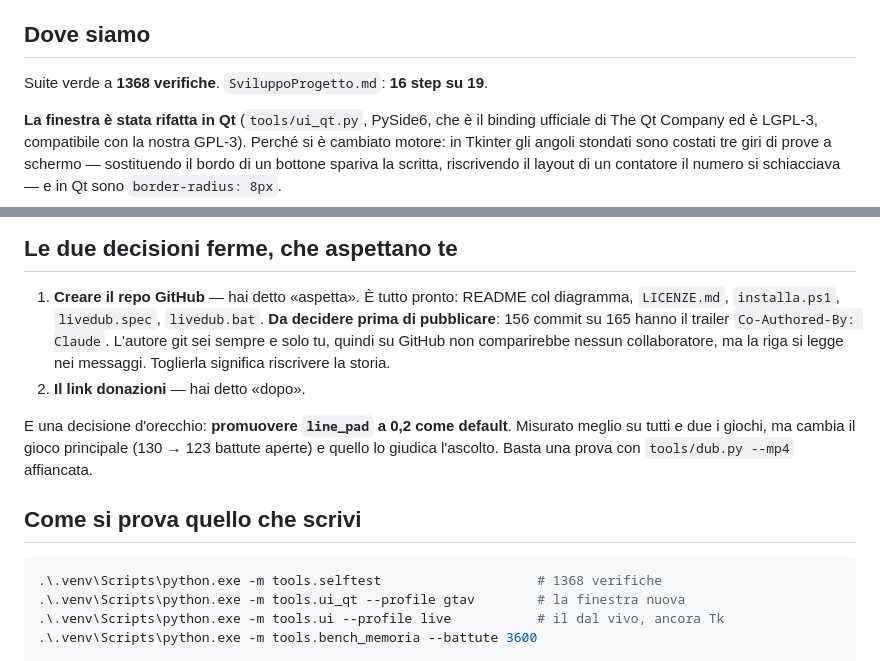
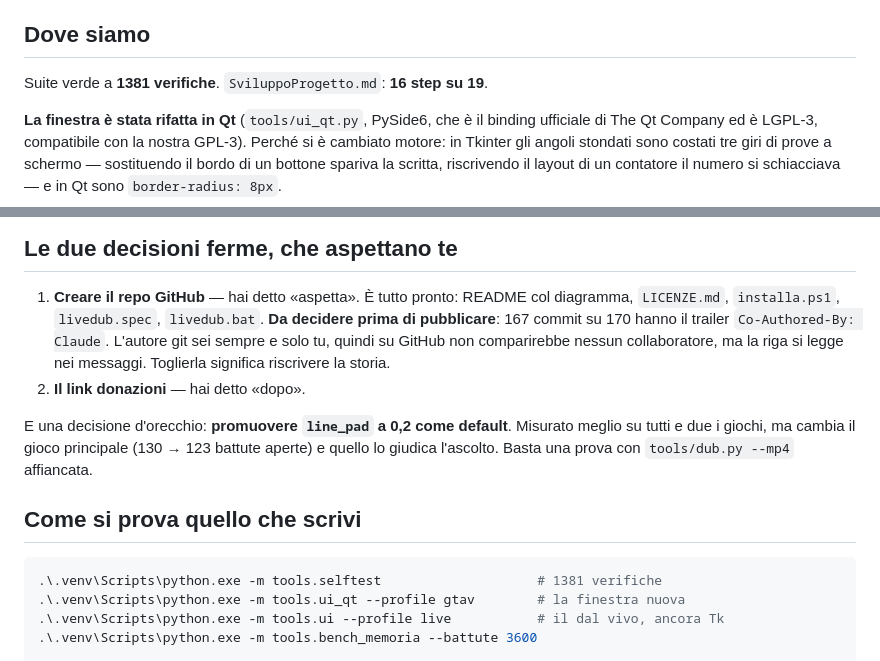
Before and after one commit to pigro141/livedub, a Markdown page: PROSSIMA_SESSIONE.md, 2 parts joined by grey strips. Rendered like a GitHub page.

Commit message:
Il passaggio di consegne aveva tre numeri invecchiati
Suite 1368 -> 1381 e commit 156/165 -> 167/170: numeri veri quando sono stati
scritti, e sbagliati due commit dopo. Su un file che serve a far ripartire
qualcun altro un numero stantio non e' un refuso -- e' il primo controllo che
chi arriva fa per capire se il resto e' affidabile.

````diff
--- a/PROSSIMA_SESSIONE.md
+++ b/PROSSIMA_SESSIONE.md
@@ -64,7 +64,7 @@ verifiche, non di fretta. Chiude sei domande e rende la finestra Tk cancellabile
 
 ## Dove siamo
 
-Suite verde a **1368 verifiche**. `SviluppoProgetto.md`: **16 step su 19**.
+Suite verde a **1381 verifiche**. `SviluppoProgetto.md`: **16 step su 19**.
 
 **La finestra è stata rifatta in Qt** (`tools/ui_qt.py`, PySide6, che è il
 binding ufficiale di The Qt Company ed è LGPL-3, compatibile con la nostra
@@ -99,7 +99,7 @@ era il modo più rapido di restare senza nessuna delle due.
 
 1. **Creare il repo GitHub** — hai detto «aspetta». È tutto pronto: README col
    diagramma, `LICENZE.md`, `installa.ps1`, `livedub.spec`, `livedub.bat`.
-   **Da decidere prima di pubblicare**: 156 commit su 165 hanno il trailer
+   **Da decidere prima di pubblicare**: 167 commit su 170 hanno il trailer
    `Co-Authored-By: Claude`. L'autore git sei sempre e solo tu, quindi su GitHub
    non comparirebbe nessun collaboratore, ma la riga si legge nei messaggi.
    Toglierla significa riscrivere la storia.
@@ -113,7 +113,7 @@ battute aperte) e quello lo giudica l'ascolto. Basta una prova con
 ## Come si prova quello che scrivi
 
 ```powershell
-.\.venv\Scripts\python.exe -m tools.selftest                    # 1368 verifiche
+.\.venv\Scripts\python.exe -m tools.selftest                    # 1381 verifiche
 .\.venv\Scripts\python.exe -m tools.ui_qt --profile gtav        # la finestra nuova
 .\.venv\Scripts\python.exe -m tools.ui --profile live           # il dal vivo, ancora Tk
 .\.venv\Scripts\python.exe -m tools.bench_memoria --battute 3600
````
